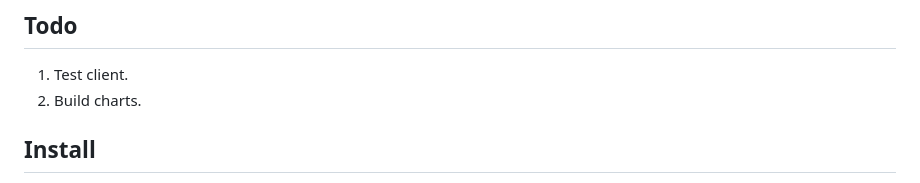
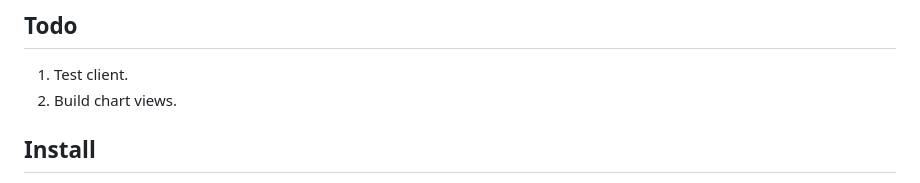
Before and after one commit to objektwerks/pool.balance.w, a Markdown page: README.md, the part around the change. GitHub-like rendering.

```diff
--- a/README.md
+++ b/README.md
@@ -6,7 +6,7 @@ Pool Balance ( Web Edition )
 Todo
 ----
 1. Test client.
-2. Build charts.
+2. Build chart views.
 
 Install
 -------
```
